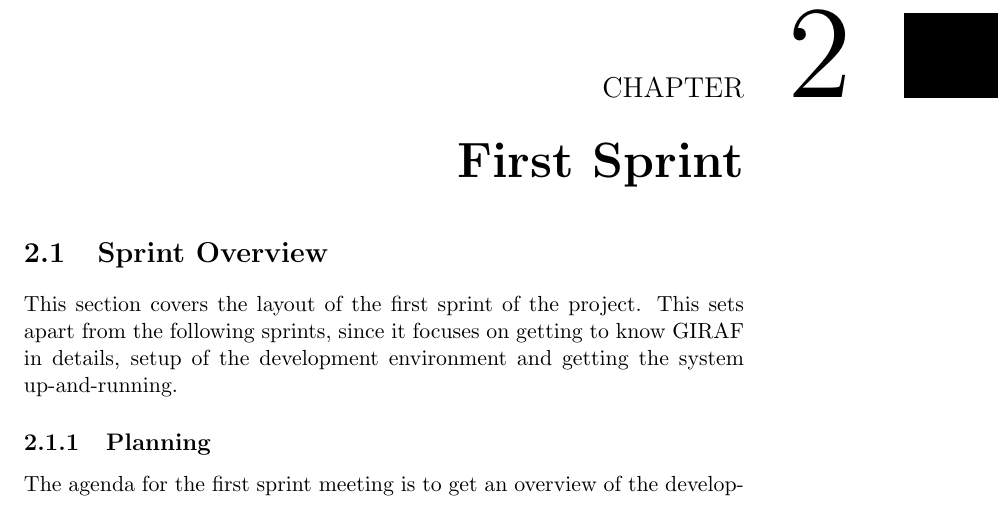
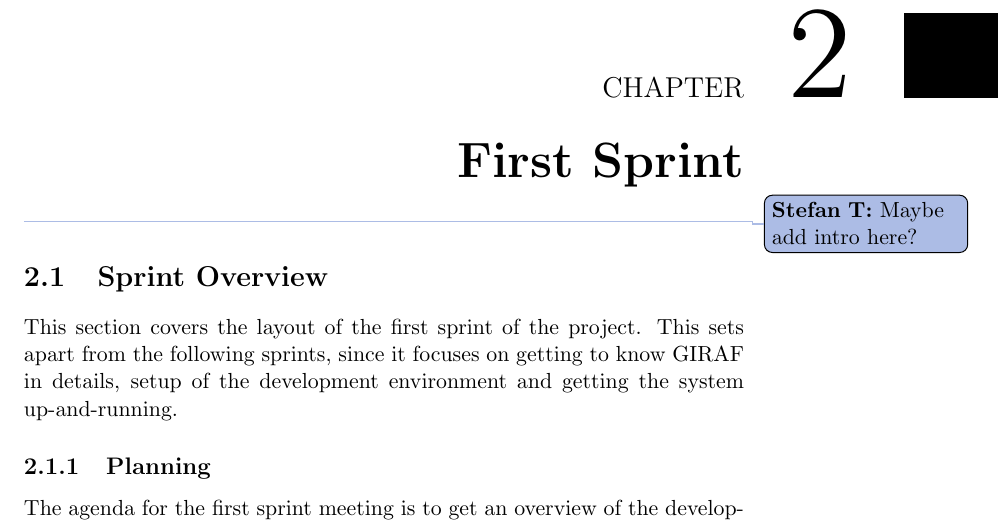
Before and after one commit to frmi/sw605f14-latex, a LaTeX thesis (master.tex, which reads documents/Sprint1/_sprint1.tex): part of page 13 of 37, cut so that both start at the same text. Compiled offline with pdfLaTeX.

Commit message:
Remember to add an introduction?

```diff
--- a/documents/Sprint1/_sprint1.tex
+++ b/documents/Sprint1/_sprint1.tex
@@ -1,4 +1,5 @@
 \chapter{First Sprint}\label{chap:sprint1}
+\thilemann{Maybe add intro here?}
 
 \section{Sprint Overview}\label{sec:sprint1:overview}
 \input{documents/Sprint1/sprint1overview}
```
